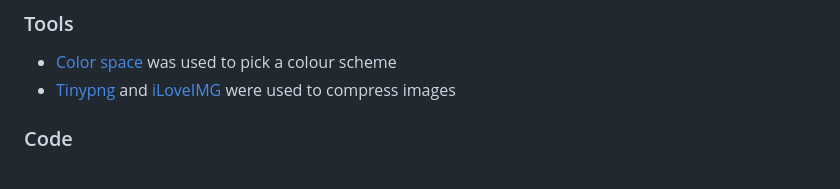
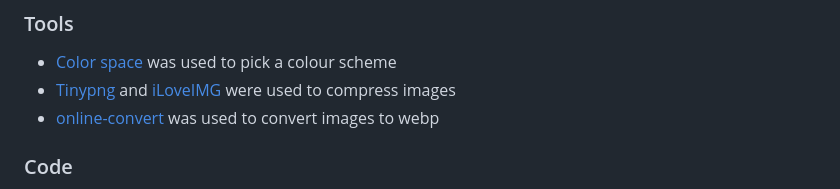
Before and after one commit to nhamidi90/kw-taekwondo, a Markdown page: README.md, the part around the change printed below. Drawn GitHub-style.

Commit message:
Add to credits. Fix typo

```diff
--- a/README.md
+++ b/README.md
@@ -244,6 +244,7 @@ News
 
 * [Color space](https://mycolor.space/) was used to pick a colour scheme
 * [Tinypng](https://tinypng.com/) and [iLoveIMG](https://www.iloveimg.com/compress-image) were used to compress images
+* [online-convert](https://image.online-convert.com/convert-to-webp) was used to convert images to webp
 
 ### Code
 
```
Also changed, not shown: other parts of README.md (+1 -1 lines).
